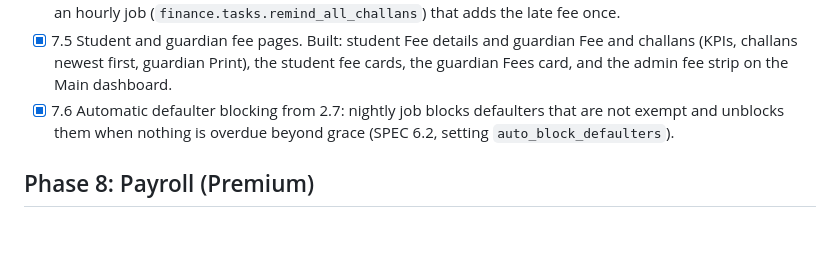
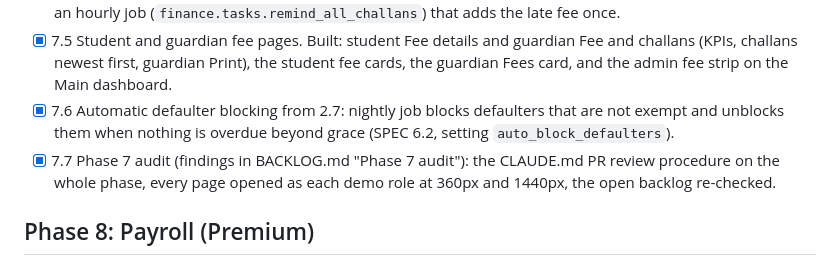
Before and after one commit to Thireb/dj-lms, a Markdown page: docs/ROADMAP.md, the part around the change. GitHub-like rendering; blank space fills up the shorter version.

```diff
--- a/docs/ROADMAP.md
+++ b/docs/ROADMAP.md
@@ -109,6 +109,7 @@ The product owner did not accept the current look (navigation, tables, forms, si
 - [x] 7.4 Reminders. Built: notifications for challan generated, due in 3 days, overdue and payment recorded, and an hourly job (`finance.tasks.remind_all_challans`) that adds the late fee once.
 - [x] 7.5 Student and guardian fee pages. Built: student Fee details and guardian Fee and challans (KPIs, challans newest first, guardian Print), the student fee cards, the guardian Fees card, and the admin fee strip on the Main dashboard.
 - [x] 7.6 Automatic defaulter blocking from 2.7: nightly job blocks defaulters that are not exempt and unblocks them when nothing is overdue beyond grace (SPEC 6.2, setting `auto_block_defaulters`).
+- [x] 7.7 Phase 7 audit (findings in BACKLOG.md "Phase 7 audit"): the CLAUDE.md PR review procedure on the whole phase, every page opened as each demo role at 360px and 1440px, the open backlog re-checked.
 
 ## Phase 8: Payroll (Premium)
 
```
Also changed, not shown: docs/BACKLOG.md (+23 -0 lines).
